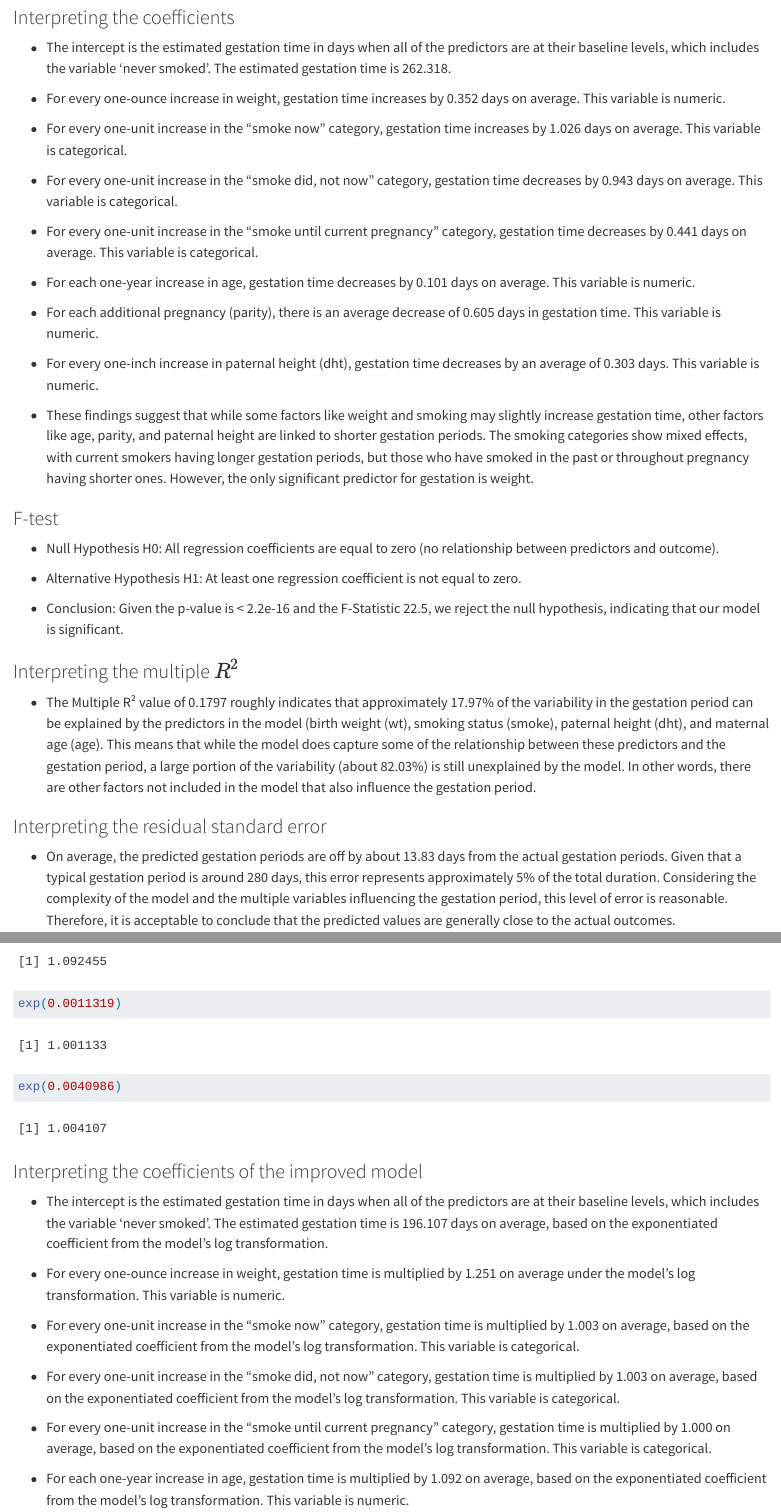
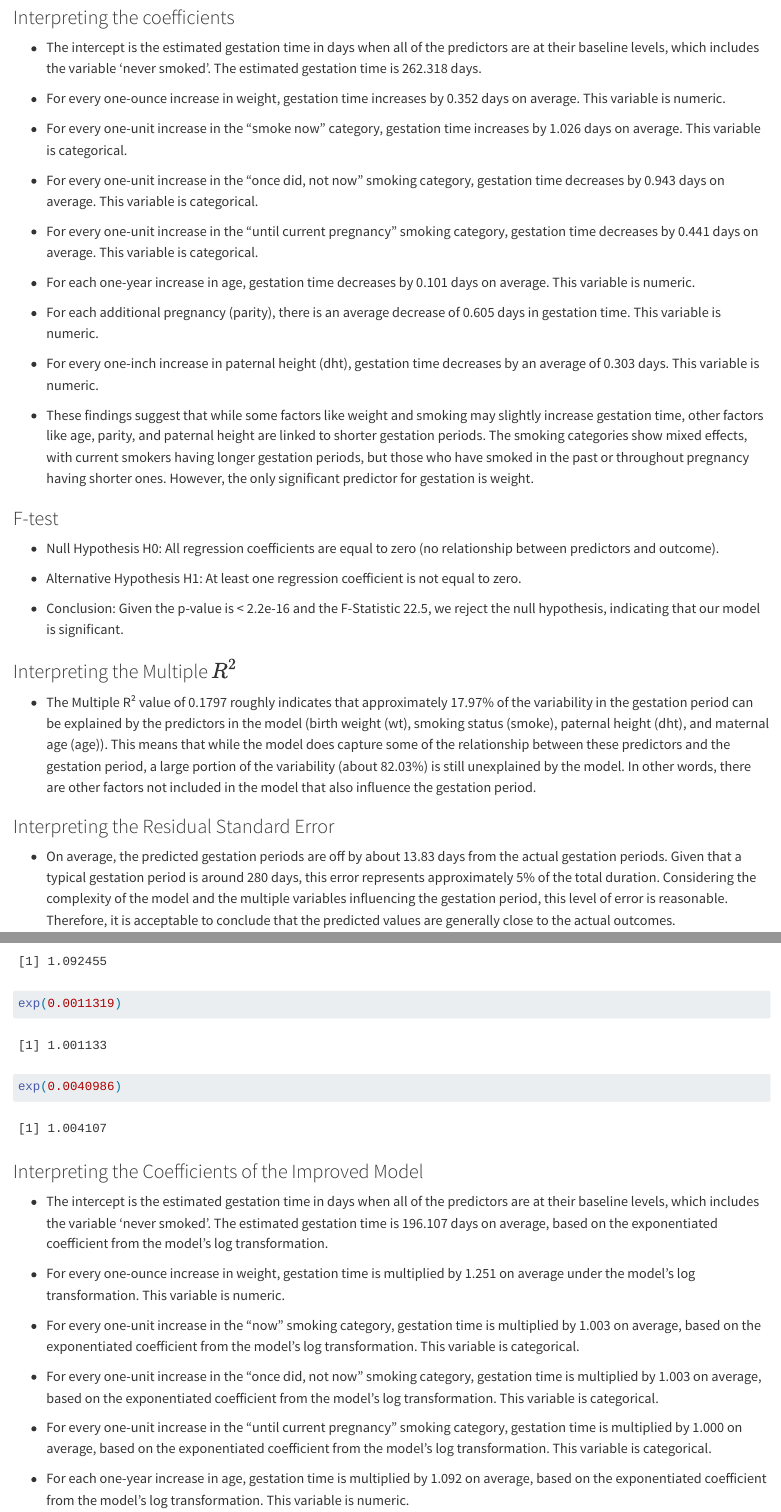
Before and after one commit to pwoods2/statistics-final, a Quarto document (SDS Project (1).qmd): the page in a window 1100 px wide, from 4750 px down, and a second part further down, joined at a grey line. Rendered offline with R 4.5, knitr and Pandoc in place of Quarto, with nearby package versions; some code elsewhere in the file could not run offline; long lines of code are wrapped.

Commit message:
Update SDS Project (1).qmd
edits on grammar

````diff
--- a/SDS Project (1).qmd
+++ b/SDS Project (1).qmd
@@ -149,15 +149,15 @@ summary(gestation_lm)
 
 ### Interpreting the coefficients
 
--   The intercept is the estimated gestation time in days when all of the predictors are at their baseline levels, which includes the variable 'never smoked'. The estimated gestation time is 262.318.
+-   The intercept is the estimated gestation time in days when all of the predictors are at their baseline levels, which includes the variable 'never smoked'. The estimated gestation time is 262.318 days.
 
 -   For every one-ounce increase in weight, gestation time increases by 0.352 days on average. This variable is numeric.
 
 -   For every one-unit increase in the "smoke now" category, gestation time increases by 1.026 days on average. This variable is categorical.
 
--   For every one-unit increase in the "smoke did, not now" category, gestation time decreases by 0.943 days on average. This variable is categorical.
+-   For every one-unit increase in the "once did, not now" smoking category, gestation time decreases by 0.943 days on average. This variable is categorical.
 
--   For every one-unit increase in the "smoke until current pregnancy" category, gestation time decreases by 0.441 days on average. This variable is categorical.
+-   For every one-unit increase in the "until current pregnancy" smoking category, gestation time decreases by 0.441 days on average. This variable is categorical.
 
 -   For each one-year increase in age, gestation time decreases by 0.101 days on average. This variable is numeric.
 
@@ -175,11 +175,11 @@ summary(gestation_lm)
 
 -   Conclusion: Given the p-value is \< 2.2e-16 and the F-Statistic 22.5, we reject the null hypothesis, indicating that our model is significant.
 
-### Interpreting the multiple $R^2$
+### Interpreting the Multiple $R^2$
 
--   The Multiple R² value of 0.1797 roughly indicates that approximately 17.97% of the variability in the gestation period can be explained by the predictors in the model (birth weight (wt), smoking status (smoke), paternal height (dht), and maternal age (age). This means that while the model does capture some of the relationship between these predictors and the gestation period, a large portion of the variability (about 82.03%) is still unexplained by the model. In other words, there are other factors not included in the model that also influence the gestation period.
+-   The Multiple R² value of 0.1797 roughly indicates that approximately 17.97% of the variability in the gestation period can be explained by the predictors in the model (birth weight (wt), smoking status (smoke), paternal height (dht), and maternal age (age)). This means that while the model does capture some of the relationship between these predictors and the gestation period, a large portion of the variability (about 82.03%) is still unexplained by the model. In other words, there are other factors not included in the model that also influence the gestation period.
 
-### Interpreting the residual standard error
+### Interpreting the Residual Standard Error
 
 -   On average, the predicted gestation periods are off by about 13.83 days from the actual gestation periods. Given that a typical gestation period is around 280 days, this error represents approximately 5% of the total duration. Considering the complexity of the model and the multiple variables influencing the gestation period, this level of error is reasonable. Therefore, it is acceptable to conclude that the predicted values are generally close to the actual outcomes.
 
@@ -244,17 +244,17 @@ exp(0.0011319)
 exp(0.0040986)
 ```
 
-### Interpreting the coefficients of the improved model
+### Interpreting the Coefficients of the Improved Model
 
 -   The intercept is the estimated gestation time in days when all of the predictors are at their baseline levels, which includes the variable 'never smoked'. The estimated gestation time is 196.107 days on average, based on the exponentiated coefficient from the model's log transformation.
 
 -   For every one-ounce increase in weight, gestation time is multiplied by 1.251 on average under the model's log transformation. This variable is numeric.
 
--   For every one-unit increase in the "smoke now" category, gestation time is multiplied by 1.003 on average, based on the exponentiated coefficient from the model's log transformation. This variable is categorical.
+-   For every one-unit increase in the "now" smoking category, gestation time is multiplied by 1.003 on average, based on the exponentiated coefficient from the model's log transformation. This variable is categorical.
 
--   For every one-unit increase in the "smoke did, not now" category, gestation time is multiplied by 1.003 on average, based on the exponentiated coefficient from the model's log transformation. This variable is categorical.
+-   For every one-unit increase in the "once did, not now" smoking category, gestation time is multiplied by 1.003 on average, based on the exponentiated coefficient from the model's log transformation. This variable is categorical.
 
--   For every one-unit increase in the "smoke until current pregnancy" category, gestation time is multiplied by 1.000 on average, based on the exponentiated coefficient from the model's log transformation. This variable is categorical.
+-   For every one-unit increase in the "until current pregnancy" smoking category, gestation time is multiplied by 1.000 on average, based on the exponentiated coefficient from the model's log transformation. This variable is categorical.
 
 -   For each one-year increase in age, gestation time is multiplied by 1.092 on average, based on the exponentiated coefficient from the model's log transformation. This variable is numeric.
 
````
Also changed, not shown: SDS Project (1).qmd (18 more changed lines).
